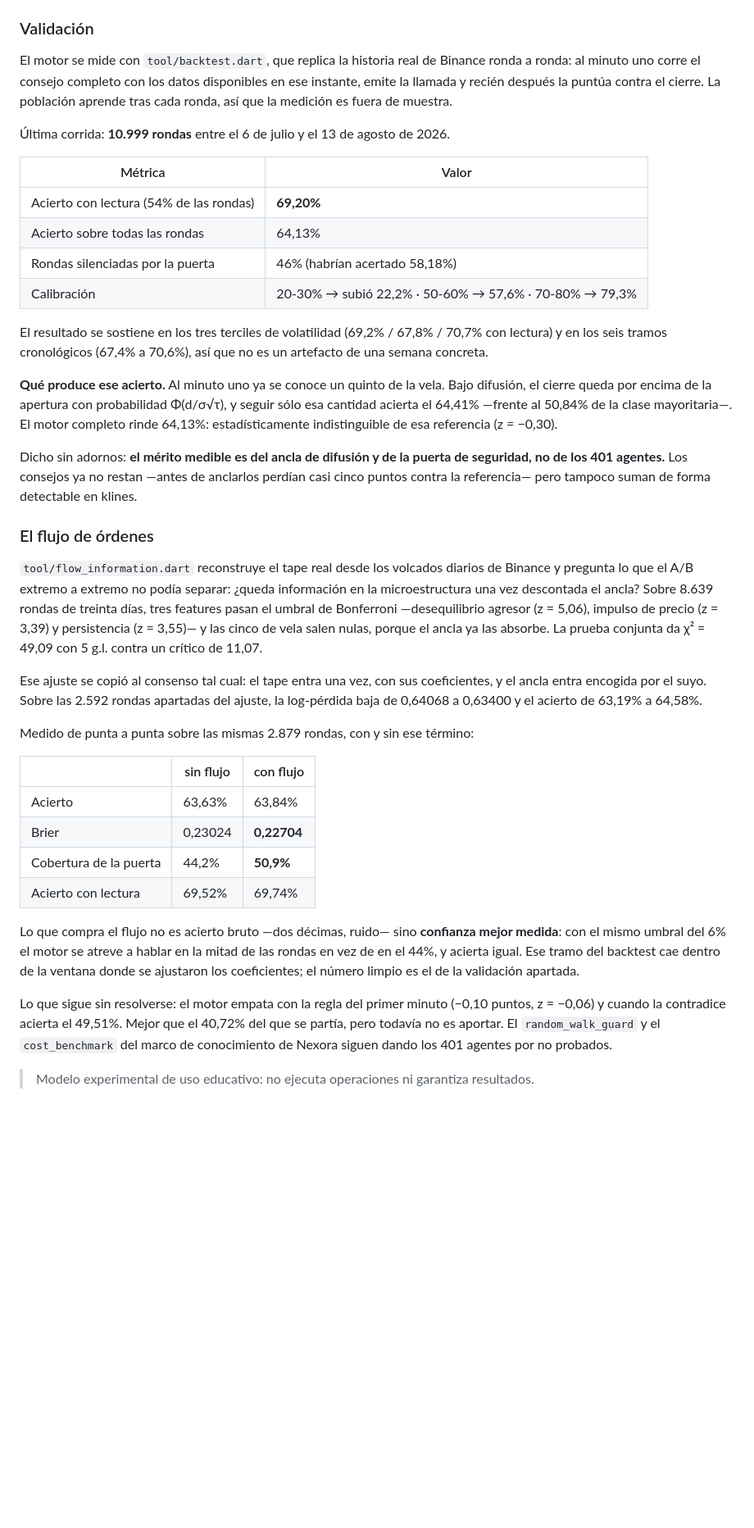
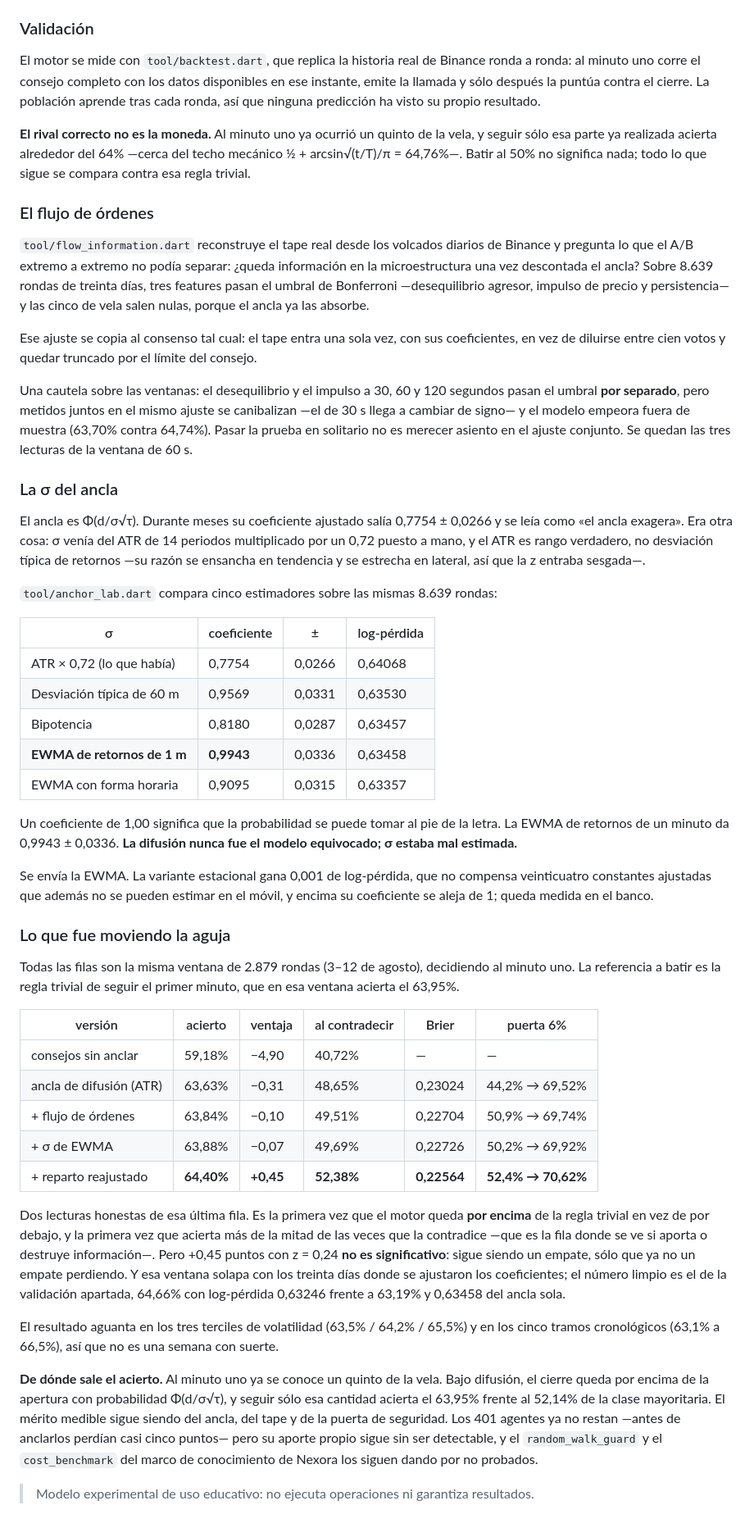
Before and after one commit to alonsoarancibia281-stack/Nexora, a Markdown page: README.md, the part around the change. Shown at 82% size. GitHub-like rendering; blank space fills up the shorter version.

Commit message:
docs: la progresión completa, con el empate ya ganado por poco
Co-Authored-By: Claude Opus 5 <noreply@anthropic.com>
Claude-Session: https://claude.ai/code/session_01Q1QGhsQDHe19KFRTQgj1rR

```diff
--- a/README.md
+++ b/README.md
@@ -61,40 +61,52 @@ El código nativo de Android vive en `android_native/` y `tool/android_wrapper.p
 
 ### Validación
 
-El motor se mide con `tool/backtest.dart`, que replica la historia real de Binance ronda a ronda: al minuto uno corre el consejo completo con los datos disponibles en ese instante, emite la llamada y recién después la puntúa contra el cierre. La población aprende tras cada ronda, así que la medición es fuera de muestra.
+El motor se mide con `tool/backtest.dart`, que replica la historia real de Binance ronda a ronda: al minuto uno corre el consejo completo con los datos disponibles en ese instante, emite la llamada y sólo después la puntúa contra el cierre. La población aprende tras cada ronda, así que ninguna predicción ha visto su propio resultado.
 
-Última corrida: **10.999 rondas** entre el 6 de julio y el 13 de agosto de 2026.
-
-| Métrica | Valor |
-| --- | --- |
-| Acierto con lectura (54% de las rondas) | **69,20%** |
-| Acierto sobre todas las rondas | 64,13% |
-| Rondas silenciadas por la puerta | 46% (habrían acertado 58,18%) |
-| Calibración | 20‑30% → subió 22,2% · 50‑60% → 57,6% · 70‑80% → 79,3% |
-
-El resultado se sostiene en los tres terciles de volatilidad (69,2% / 67,8% / 70,7% con lectura) y en los seis tramos cronológicos (67,4% a 70,6%), así que no es un artefacto de una semana concreta.
-
-**Qué produce ese acierto.** Al minuto uno ya se conoce un quinto de la vela. Bajo difusión, el cierre queda por encima de la apertura con probabilidad Φ(d/σ√τ), y seguir sólo esa cantidad acierta el 64,41% —frente al 50,84% de la clase mayoritaria—. El motor completo rinde 64,13%: estadísticamente indistinguible de esa referencia (z = −0,30).
-
-Dicho sin adornos: **el mérito medible es del ancla de difusión y de la puerta de seguridad, no de los 401 agentes.** Los consejos ya no restan —antes de anclarlos perdían casi cinco puntos contra la referencia— pero tampoco suman de forma detectable en klines.
+**El rival correcto no es la moneda.** Al minuto uno ya ocurrió un quinto de la vela, y seguir sólo esa parte ya realizada acierta alrededor del 64% —cerca del techo mecánico ½ + arcsin√(t/T)/π = 64,76%—. Batir al 50% no significa nada; todo lo que sigue se compara contra esa regla trivial.
 
 ### El flujo de órdenes
 
-`tool/flow_information.dart` reconstruye el tape real desde los volcados diarios de Binance y pregunta lo que el A/B extremo a extremo no podía separar: ¿queda información en la microestructura una vez descontada el ancla? Sobre 8.639 rondas de treinta días, tres features pasan el umbral de Bonferroni —desequilibrio agresor (z = 5,06), impulso de precio (z = 3,39) y persistencia (z = 3,55)— y las cinco de vela salen nulas, porque el ancla ya las absorbe. La prueba conjunta da χ² = 49,09 con 5 g.l. contra un crítico de 11,07.
+`tool/flow_information.dart` reconstruye el tape real desde los volcados diarios de Binance y pregunta lo que el A/B extremo a extremo no podía separar: ¿queda información en la microestructura una vez descontada el ancla? Sobre 8.639 rondas de treinta días, tres features pasan el umbral de Bonferroni —desequilibrio agresor, impulso de precio y persistencia— y las cinco de vela salen nulas, porque el ancla ya las absorbe.
 
-Ese ajuste se copió al consenso tal cual: el tape entra una vez, con sus coeficientes, y el ancla entra encogida por el suyo. Sobre las 2.592 rondas apartadas del ajuste, la log‑pérdida baja de 0,64068 a 0,63400 y el acierto de 63,19% a 64,58%.
+Ese ajuste se copia al consenso tal cual: el tape entra una sola vez, con sus coeficientes, en vez de diluirse entre cien votos y quedar truncado por el límite del consejo.
 
-Medido de punta a punta sobre las mismas 2.879 rondas, con y sin ese término:
+Una cautela sobre las ventanas: el desequilibrio y el impulso a 30, 60 y 120 segundos pasan el umbral **por separado**, pero metidos juntos en el mismo ajuste se canibalizan —el de 30 s llega a cambiar de signo— y el modelo empeora fuera de muestra (63,70% contra 64,74%). Pasar la prueba en solitario no es merecer asiento en el ajuste conjunto. Se quedan las tres lecturas de la ventana de 60 s.
 
-| | sin flujo | con flujo |
-| --- | --- | --- |
-| Acierto | 63,63% | 63,84% |
-| Brier | 0,23024 | **0,22704** |
-| Cobertura de la puerta | 44,2% | **50,9%** |
-| Acierto con lectura | 69,52% | 69,74% |
+### La σ del ancla
 
-Lo que compra el flujo no es acierto bruto —dos décimas, ruido— sino **confianza mejor medida**: con el mismo umbral del 6% el motor se atreve a hablar en la mitad de las rondas en vez de en el 44%, y acierta igual. Ese tramo del backtest cae dentro de la ventana donde se ajustaron los coeficientes; el número limpio es el de la validación apartada.
+El ancla es Φ(d/σ√τ). Durante meses su coeficiente ajustado salía 0,7754 ± 0,0266 y se leía como «el ancla exagera». Era otra cosa: σ venía del ATR de 14 periodos multiplicado por un 0,72 puesto a mano, y el ATR es rango verdadero, no desviación típica de retornos —su razón se ensancha en tendencia y se estrecha en lateral, así que la z entraba sesgada—.
 
-Lo que sigue sin resolverse: el motor empata con la regla del primer minuto (−0,10 puntos, z = −0,06) y cuando la contradice acierta el 49,51%. Mejor que el 40,72% del que se partía, pero todavía no es aportar. El `random_walk_guard` y el `cost_benchmark` del marco de conocimiento de Nexora siguen dando los 401 agentes por no probados.
+`tool/anchor_lab.dart` compara cinco estimadores sobre las mismas 8.639 rondas:
+
+| σ | coeficiente | ± | log‑pérdida |
+| --- | --- | --- | --- |
+| ATR × 0,72 (lo que había) | 0,7754 | 0,0266 | 0,64068 |
+| Desviación típica de 60 m | 0,9569 | 0,0331 | 0,63530 |
+| Bipotencia | 0,8180 | 0,0287 | 0,63457 |
+| **EWMA de retornos de 1 m** | **0,9943** | 0,0336 | 0,63458 |
+| EWMA con forma horaria | 0,9095 | 0,0315 | 0,63357 |
+
+Un coeficiente de 1,00 significa que la probabilidad se puede tomar al pie de la letra. La EWMA de retornos de un minuto da 0,9943 ± 0,0336. **La difusión nunca fue el modelo equivocado; σ estaba mal estimada.**
+
+Se envía la EWMA. La variante estacional gana 0,001 de log‑pérdida, que no compensa veinticuatro constantes ajustadas que además no se pueden estimar en el móvil, y encima su coeficiente se aleja de 1; queda medida en el banco.
+
+### Lo que fue moviendo la aguja
+
+Todas las filas son la misma ventana de 2.879 rondas (3–12 de agosto), decidiendo al minuto uno. La referencia a batir es la regla trivial de seguir el primer minuto, que en esa ventana acierta el 63,95%.
+
+| versión | acierto | ventaja | al contradecir | Brier | puerta 6% |
+| --- | --- | --- | --- | --- | --- |
+| consejos sin anclar | 59,18% | −4,90 | 40,72% | — | — |
+| ancla de difusión (ATR) | 63,63% | −0,31 | 48,65% | 0,23024 | 44,2% → 69,52% |
+| + flujo de órdenes | 63,84% | −0,10 | 49,51% | 0,22704 | 50,9% → 69,74% |
+| + σ de EWMA | 63,88% | −0,07 | 49,69% | 0,22726 | 50,2% → 69,92% |
+| + reparto reajustado | **64,40%** | **+0,45** | **52,38%** | **0,22564** | **52,4% → 70,62%** |
+
+Dos lecturas honestas de esa última fila. Es la primera vez que el motor queda **por encima** de la regla trivial en vez de por debajo, y la primera vez que acierta más de la mitad de las veces que la contradice —que es la fila donde se ve si aporta o destruye información—. Pero +0,45 puntos con z = 0,24 **no es significativo**: sigue siendo un empate, sólo que ya no un empate perdiendo. Y esa ventana solapa con los treinta días donde se ajustaron los coeficientes; el número limpio es el de la validación apartada, 64,66% con log‑pérdida 0,63246 frente a 63,19% y 0,63458 del ancla sola.
+
+El resultado aguanta en los tres terciles de volatilidad (63,5% / 64,2% / 65,5%) y en los cinco tramos cronológicos (63,1% a 66,5%), así que no es una semana con suerte.
+
+**De dónde sale el acierto.** Al minuto uno ya se conoce un quinto de la vela. Bajo difusión, el cierre queda por encima de la apertura con probabilidad Φ(d/σ√τ), y seguir sólo esa cantidad acierta el 63,95% frente al 52,14% de la clase mayoritaria. El mérito medible sigue siendo del ancla, del tape y de la puerta de seguridad. Los 401 agentes ya no restan —antes de anclarlos perdían casi cinco puntos— pero su aporte propio sigue sin ser detectable, y el `random_walk_guard` y el `cost_benchmark` del marco de conocimiento de Nexora los siguen dando por no probados.
 
 > Modelo experimental de uso educativo: no ejecuta operaciones ni garantiza resultados.
```
